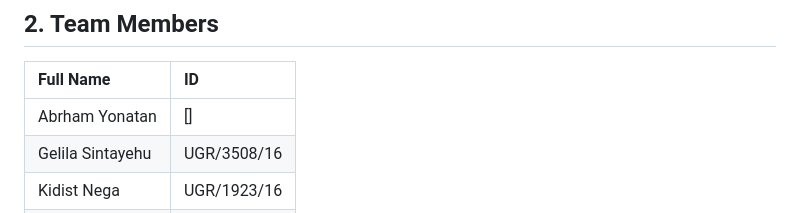
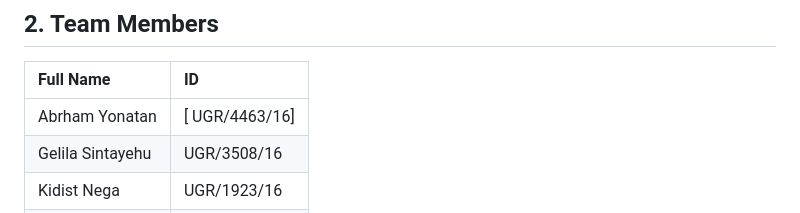
Before and after one commit to gelila0913/HisabApp, a Markdown page: README.md, the part around the change. Rendered like a GitHub page.

Commit message:
Update team member ID for Abrham Yonatan

```diff
--- a/README.md
+++ b/README.md
@@ -16,7 +16,7 @@ The system acts as a digital bridge between independent branches and a central o
 ## 2. Team Members
 | Full Name | ID |
 | :--- | :--- |
-| Abrham Yonatan | [] |
+| Abrham Yonatan | [ UGR/4463/16] |
 | Gelila Sintayehu | UGR/3508/16 |
 | Kidist Nega | UGR/1923/16 |
 | Nabon Amanuel | UGR/7416/16 |
```
